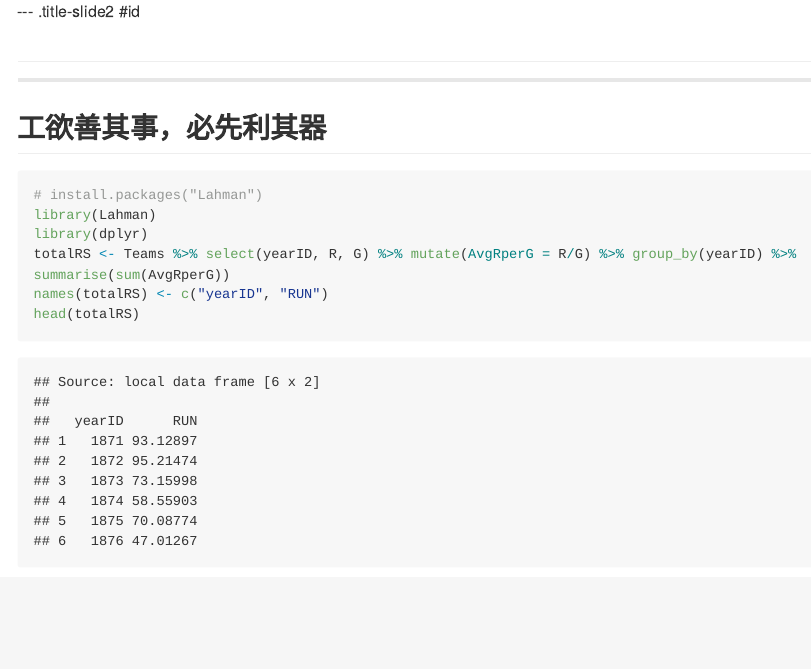
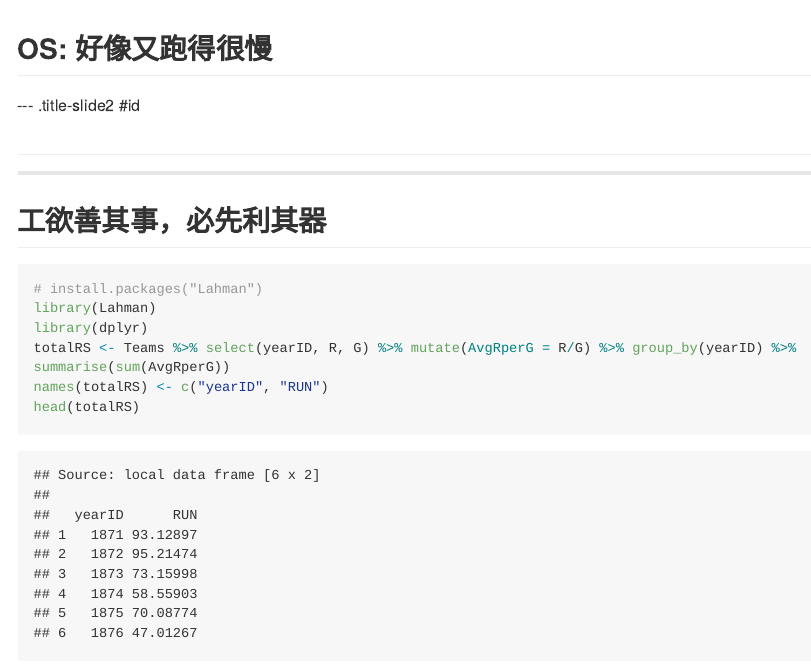
Before and after one commit to suensummit/lightning-DSC2015-R, an R Markdown document (index.Rmd): the page in a window 1100 px wide, from 130 px down before the commit and from 110 px down after it. The pictures show the output file index.md that the author committed with the source, drawn offline in the style of GitHub; long lines of code are wrapped.

Commit message:
publishing deck

```diff
--- a/index.Rmd
+++ b/index.Rmd
@@ -18,6 +18,8 @@ knit        : slidify::knit2slides
 ## R 就是要拿來跑統計啊，不然要幹嘛？
 
 ![](http://helmetstudio.tk/agar/i/%E6%B3%9B%E8%88%9F%E5%93%A5.png)
+
+## OS: 好像又跑得很慢
 
 --- .title-slide2 #id
 
```
Also changed, not shown: index.html, index.md.
